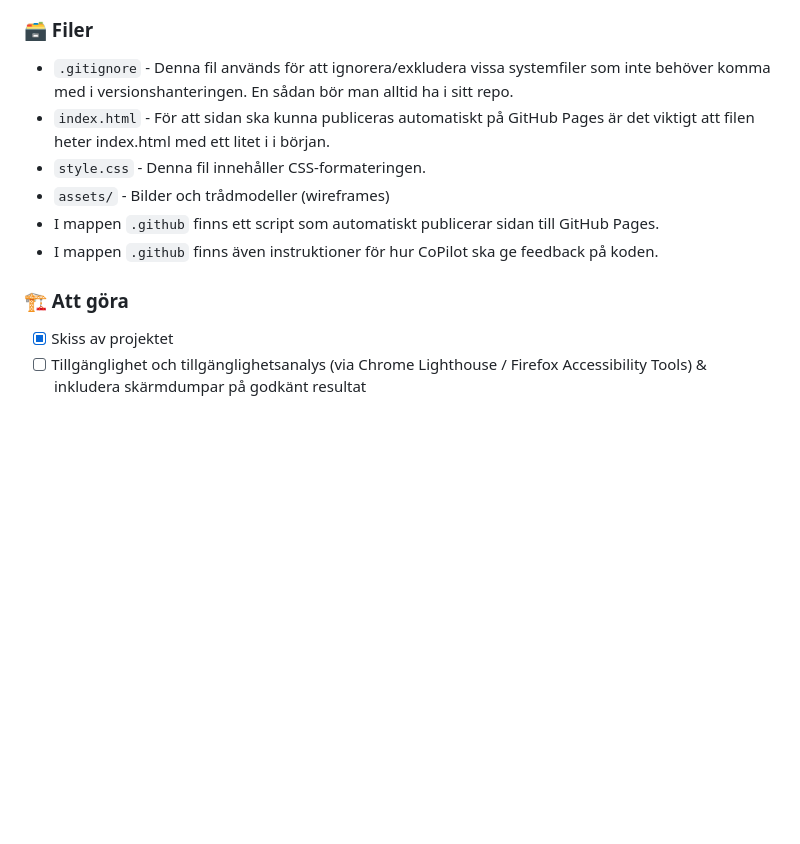
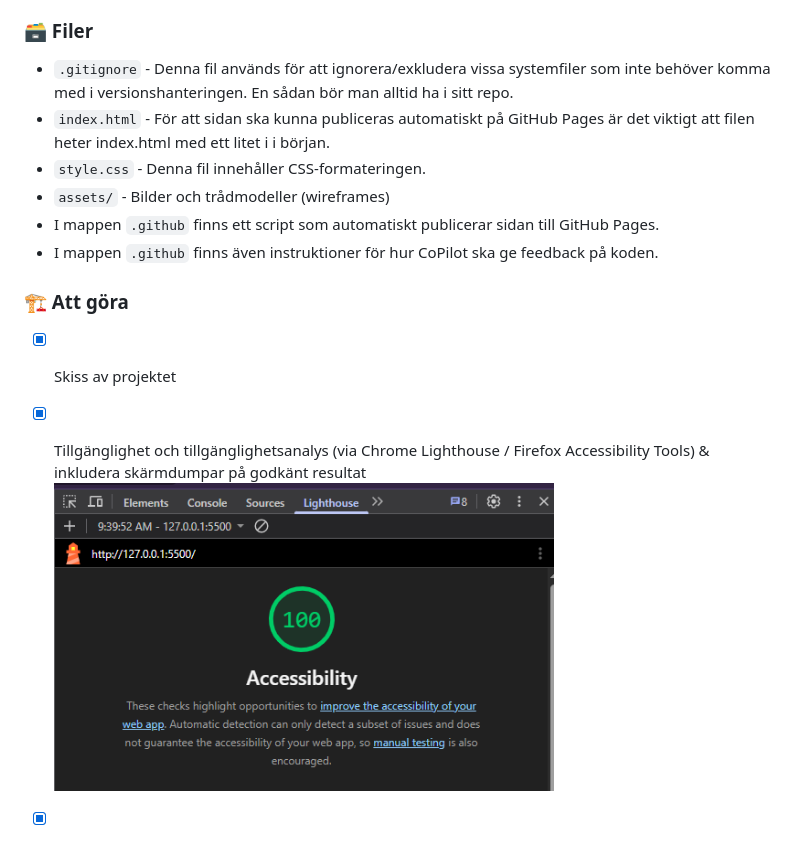
Before and after one commit to buzzekau/BCU26D_HTML-CSS_Inl1, a Markdown page: README.md, the part around one of its changes. Rendered like a GitHub page; pictures changed too: assets/validation/accessibility_analysis_desktop.png (added); blank space fills up the shorter version.

```diff
--- a/README.md
+++ b/README.md
@@ -58,6 +67,7 @@ Denna webbplats är utvecklad som del av Inlämningsuppgift 1 i kursen **HTML &
 - [x] En sidfot
 
 ### :card_file_box: Filer
+
 - `.gitignore` - Denna fil används för att ignorera/exkludera vissa systemfiler som inte behöver komma med i versionshanteringen. En sådan bör man alltid ha i sitt repo.
 - `index.html` - För att sidan ska kunna publiceras automatiskt på GitHub Pages är det viktigt att filen heter index.html med ett litet i i början.
 - `style.css` - Denna fil innehåller CSS-formateringen.
@@ -66,6 +76,8 @@ Denna webbplats är utvecklad som del av Inlämningsuppgift 1 i kursen **HTML &
 - I mappen `.github` finns även instruktioner för hur CoPilot ska ge feedback på koden.
 
 ### :building_construction: Att göra
+
 - [x] Skiss av projektet
-- [ ] Tillgänglighet och tillgänglighetsanalys (via  Chrome Lighthouse / Firefox Accessibility Tools) & inkludera skärmdumpar på godkänt resultat
+- [x] Tillgänglighet och tillgänglighetsanalys (via Chrome Lighthouse / Firefox Accessibility Tools) & inkludera skärmdumpar på godkänt resultat
+      <img width="500" height="500" alt="screenshot accessibility analysis desktop" src="assets/validation/accessibility_analysis_desktop.png" />
 - [x] Validering via [W3C HTML Validator](https://validator.w3.org/detailed.html)
```
Also changed, not shown: other parts of README.md (+14 -5 lines), assets/validation/accessibility_analysis_mobile.png (added), 2 other files.
